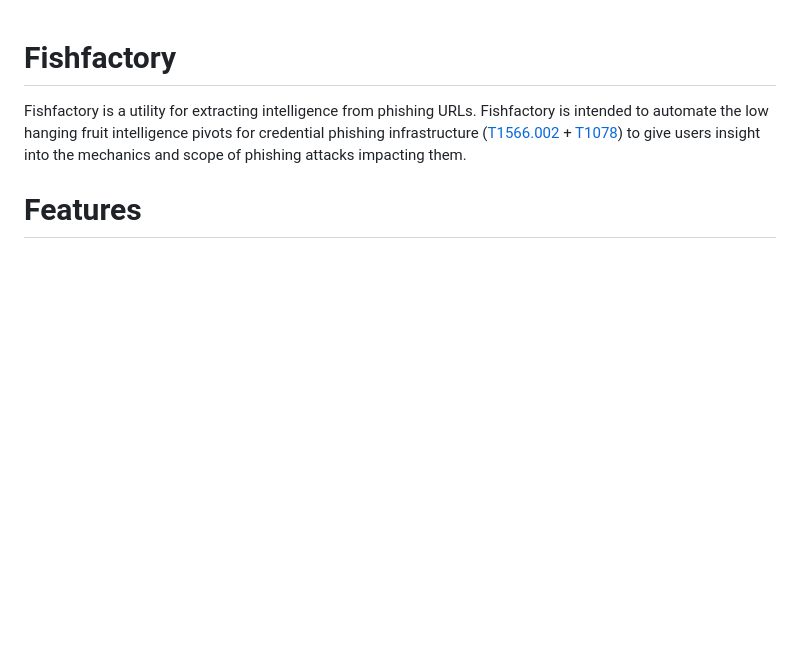
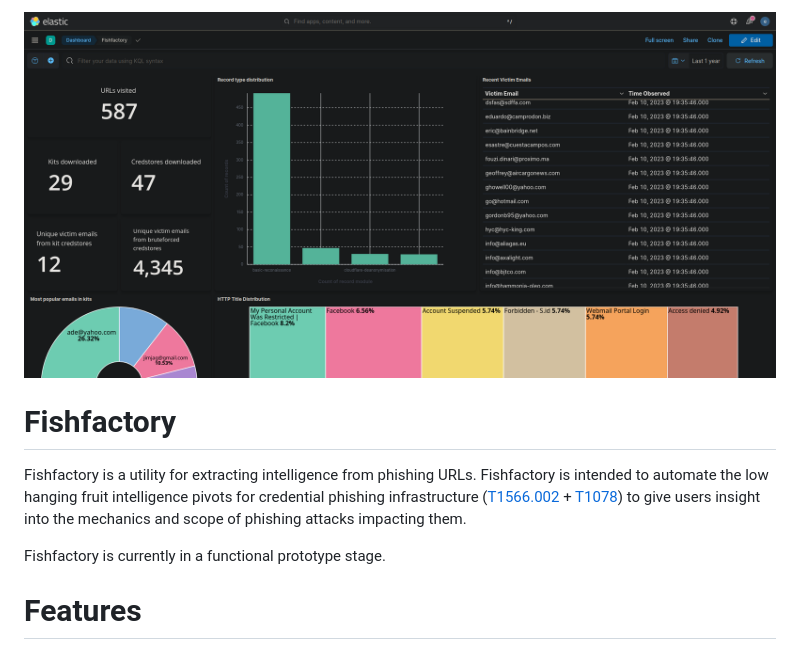
Before and after one commit to oj-sec/fishfactory, a Markdown page: README.md, the part around the change. GitHub-like rendering; pictures changed too: examples/example_dash.png (added); blank space fills up the shorter version.

Commit message:
add example kibana dash image

```diff
--- a/README.md
+++ b/README.md
@@ -1,6 +1,10 @@
+![image](examples/example_dash.png)
+
 # Fishfactory
 
 Fishfactory is a utility for extracting intelligence from phishing URLs. Fishfactory is intended to automate the low hanging fruit intelligence pivots for credential phishing infrastructure ([T1566.002](https://attack.mitre.org/techniques/T1566/002/) + [T1078](https://attack.mitre.org/techniques/T1078/)) to give users insight into the mechanics and scope of phishing attacks impacting them.
+
+Fishfactory is currently in a functional prototype stage.
 
 # Features
 
```
Also changed, not shown: 1 other file.
